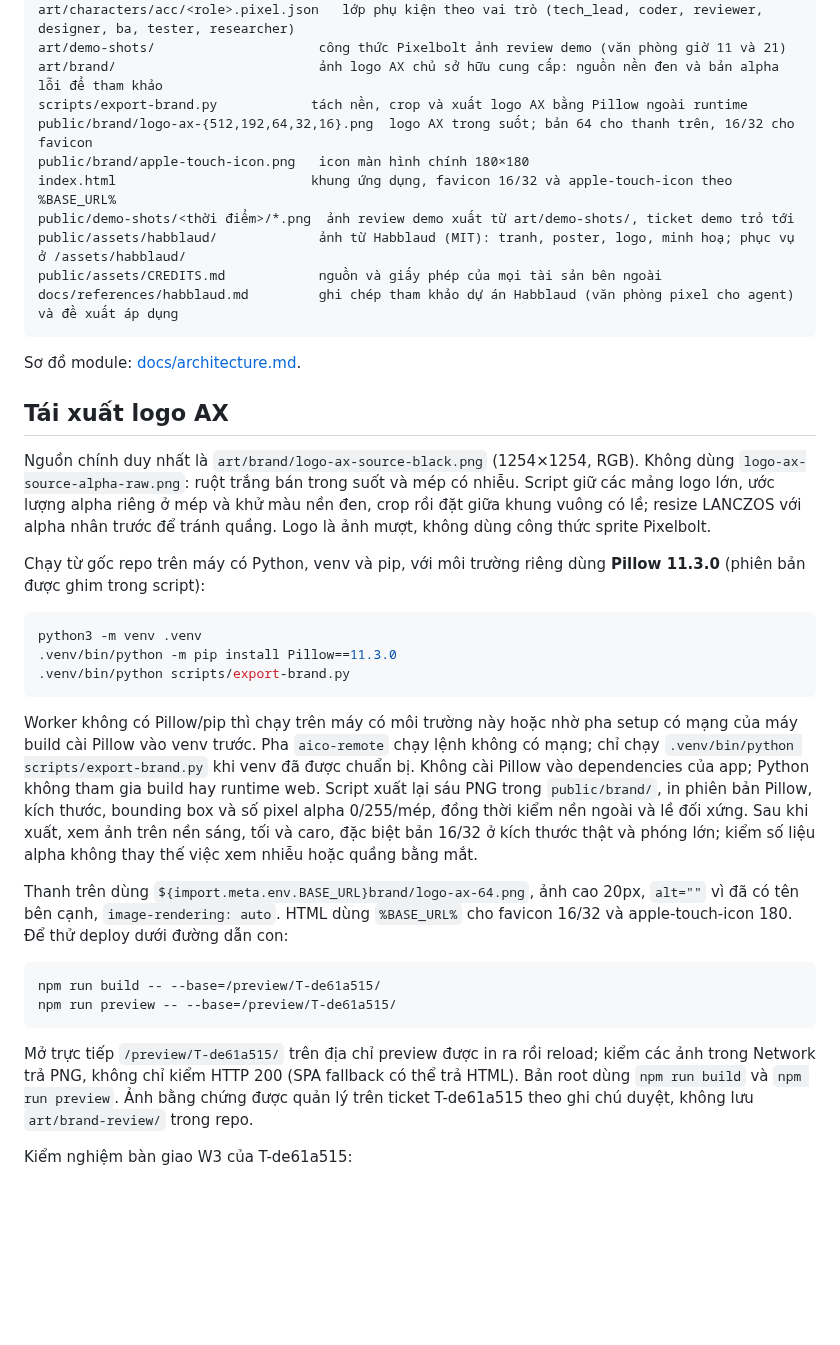
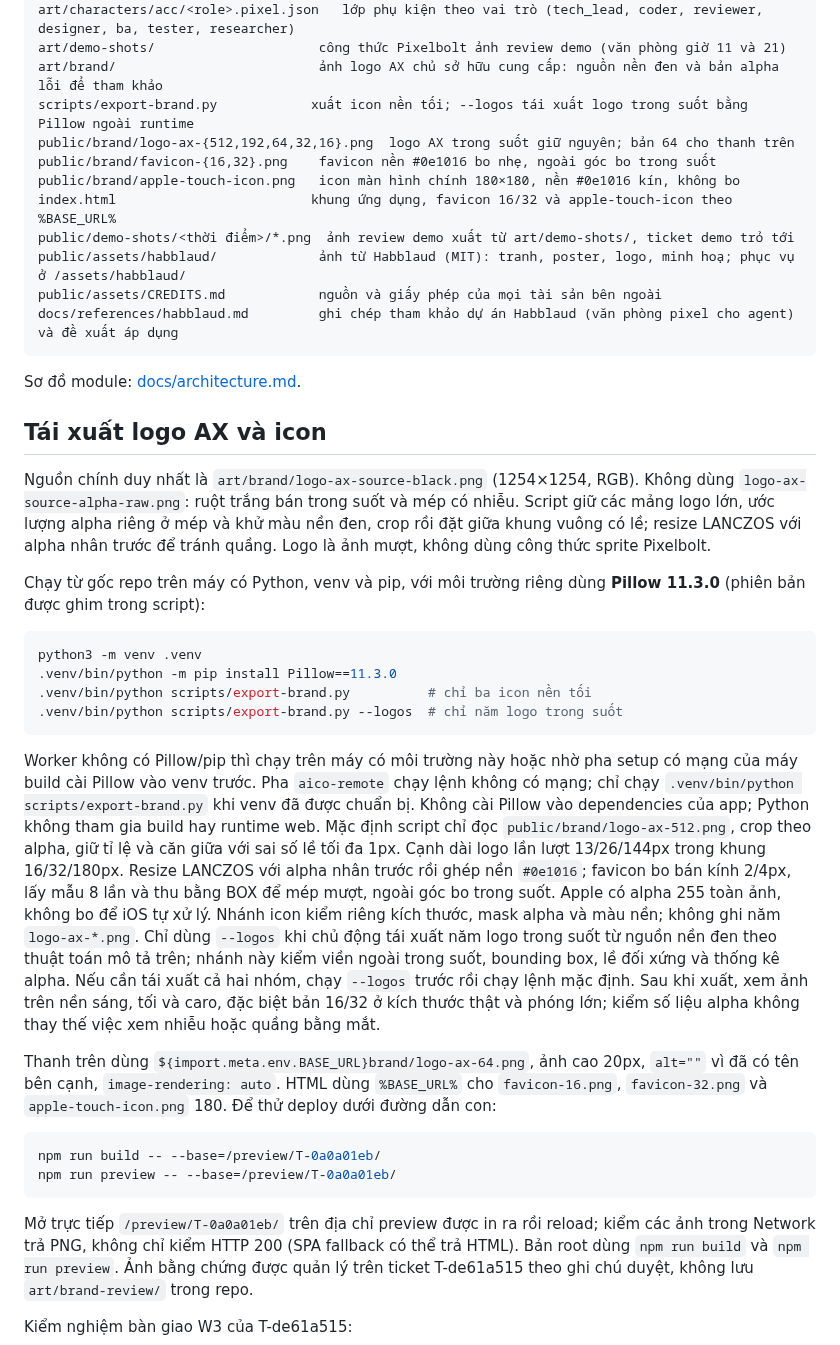
Before and after one commit to VX-Anh/aico-office, a Markdown page: README.md, the part around one of its changes. Drawn GitHub-style; blank space fills up the shorter version.

````diff
--- a/README.md
+++ b/README.md
@@ -162,9 +162,10 @@ art/characters/hair/styleN.pixel.json  lớp tóc theo kiểu: 0 ngắn, 1 mái,
 art/characters/acc/<role>.pixel.json   lớp phụ kiện theo vai trò (tech_lead, coder, reviewer, designer, ba, tester, researcher)
 art/demo-shots/                     công thức Pixelbolt ảnh review demo (văn phòng giờ 11 và 21)
 art/brand/                          ảnh logo AX chủ sở hữu cung cấp: nguồn nền đen và bản alpha lỗi để tham khảo
-scripts/export-brand.py            tách nền, crop và xuất logo AX bằng Pillow ngoài runtime
-public/brand/logo-ax-{512,192,64,32,16}.png  logo AX trong suốt; bản 64 cho thanh trên, 16/32 cho favicon
-public/brand/apple-touch-icon.png   icon màn hình chính 180×180
+scripts/export-brand.py            xuất icon nền tối; --logos tái xuất logo trong suốt bằng Pillow ngoài runtime
+public/brand/logo-ax-{512,192,64,32,16}.png  logo AX trong suốt giữ nguyên; bản 64 cho thanh trên
+public/brand/favicon-{16,32}.png    favicon nền #0e1016 bo nhẹ, ngoài góc bo trong suốt
+public/brand/apple-touch-icon.png   icon màn hình chính 180×180, nền #0e1016 kín, không bo
 index.html                         khung ứng dụng, favicon 16/32 và apple-touch-icon theo %BASE_URL%
 public/demo-shots/<thời điểm>/*.png  ảnh review demo xuất từ art/demo-shots/, ticket demo trỏ tới
 public/assets/habblaud/             ảnh từ Habblaud (MIT): tranh, poster, logo, minh hoạ; phục vụ ở /assets/habblaud/
@@ -174,7 +175,7 @@ docs/references/habblaud.md         ghi chép tham khảo dự án Habblaud (vă
 
 Sơ đồ module: [docs/architecture.md](docs/architecture.md).
 
-## Tái xuất logo AX
+## Tái xuất logo AX và icon
 
 Nguồn chính duy nhất là `art/brand/logo-ax-source-black.png` (1254×1254, RGB).
 Không dùng `logo-ax-source-alpha-raw.png`: ruột trắng bán trong suốt và mép có nhiễu.
@@ -188,28 +189,38 @@ Chạy từ gốc repo trên máy có Python, venv và pip, với môi trường
 ```bash
 python3 -m venv .venv
 .venv/bin/python -m pip install Pillow==11.3.0
-.venv/bin/python scripts/export-brand.py
+.venv/bin/python scripts/export-brand.py          # chỉ ba icon nền tối
+.venv/bin/python scripts/export-brand.py --logos  # chỉ năm logo trong suốt
 ```
 
 Worker không có Pillow/pip thì chạy trên máy có môi trường này hoặc nhờ pha setup
 có mạng của máy build cài Pillow vào venv trước. Pha `aico-remote` chạy lệnh không có
 mạng; chỉ chạy `.venv/bin/python scripts/export-brand.py` khi venv đã được chuẩn bị.
 Không cài Pillow vào dependencies của app; Python không tham gia build hay runtime web.
-Script xuất lại sáu PNG trong `public/brand/`, in phiên bản Pillow, kích thước,
-bounding box và số pixel alpha 0/255/mép, đồng thời kiểm nền ngoài và lề đối xứng.
+Mặc định script chỉ đọc `public/brand/logo-ax-512.png`, crop theo alpha, giữ tỉ lệ
+và căn giữa với sai số lề tối đa 1px. Cạnh dài logo lần lượt 13/26/144px trong
+khung 16/32/180px. Resize LANCZOS với alpha nhân trước rồi ghép nền `#0e1016`;
+favicon bo bán kính 2/4px, lấy mẫu 8 lần và thu bằng BOX để mép mượt, ngoài góc
+bo trong suốt. Apple có alpha 255 toàn ảnh, không bo để iOS tự xử lý. Nhánh icon
+kiểm riêng kích thước, mask alpha và màu nền; không ghi năm `logo-ax-*.png`.
+Chỉ dùng `--logos` khi chủ động tái xuất năm logo trong suốt từ nguồn nền đen
+theo thuật toán mô tả trên; nhánh này kiểm viền ngoài trong suốt, bounding box,
+lề đối xứng và thống kê alpha. Nếu cần tái xuất cả hai nhóm, chạy `--logos` trước
+rồi chạy lệnh mặc định.
 Sau khi xuất, xem ảnh trên nền sáng, tối và caro, đặc biệt bản 16/32 ở kích thước thật
 và phóng lớn; kiểm số liệu alpha không thay thế việc xem nhiễu hoặc quầng bằng mắt.
 
 Thanh trên dùng `${import.meta.env.BASE_URL}brand/logo-ax-64.png`, ảnh cao 20px,
 `alt=""` vì đã có tên bên cạnh, `image-rendering: auto`. HTML dùng `%BASE_URL%`
-cho favicon 16/32 và apple-touch-icon 180. Để thử deploy dưới đường dẫn con:
+cho `favicon-16.png`, `favicon-32.png` và `apple-touch-icon.png` 180.
+Để thử deploy dưới đường dẫn con:
 
 ```bash
-npm run build -- --base=/preview/T-de61a515/
-npm run preview -- --base=/preview/T-de61a515/
+npm run build -- --base=/preview/T-0a0a01eb/
+npm run preview -- --base=/preview/T-0a0a01eb/
 ```
 
-Mở trực tiếp `/preview/T-de61a515/` trên địa chỉ preview được in ra rồi reload;
+Mở trực tiếp `/preview/T-0a0a01eb/` trên địa chỉ preview được in ra rồi reload;
 kiểm các ảnh trong Network trả PNG, không chỉ kiểm HTTP 200 (SPA fallback có thể trả HTML).
 Bản root dùng `npm run build` và `npm run preview`.
 Ảnh bằng chứng được quản lý trên ticket T-de61a515 theo ghi chú duyệt,
````
Also changed, not shown: other parts of README.md (+39 -0 lines).
